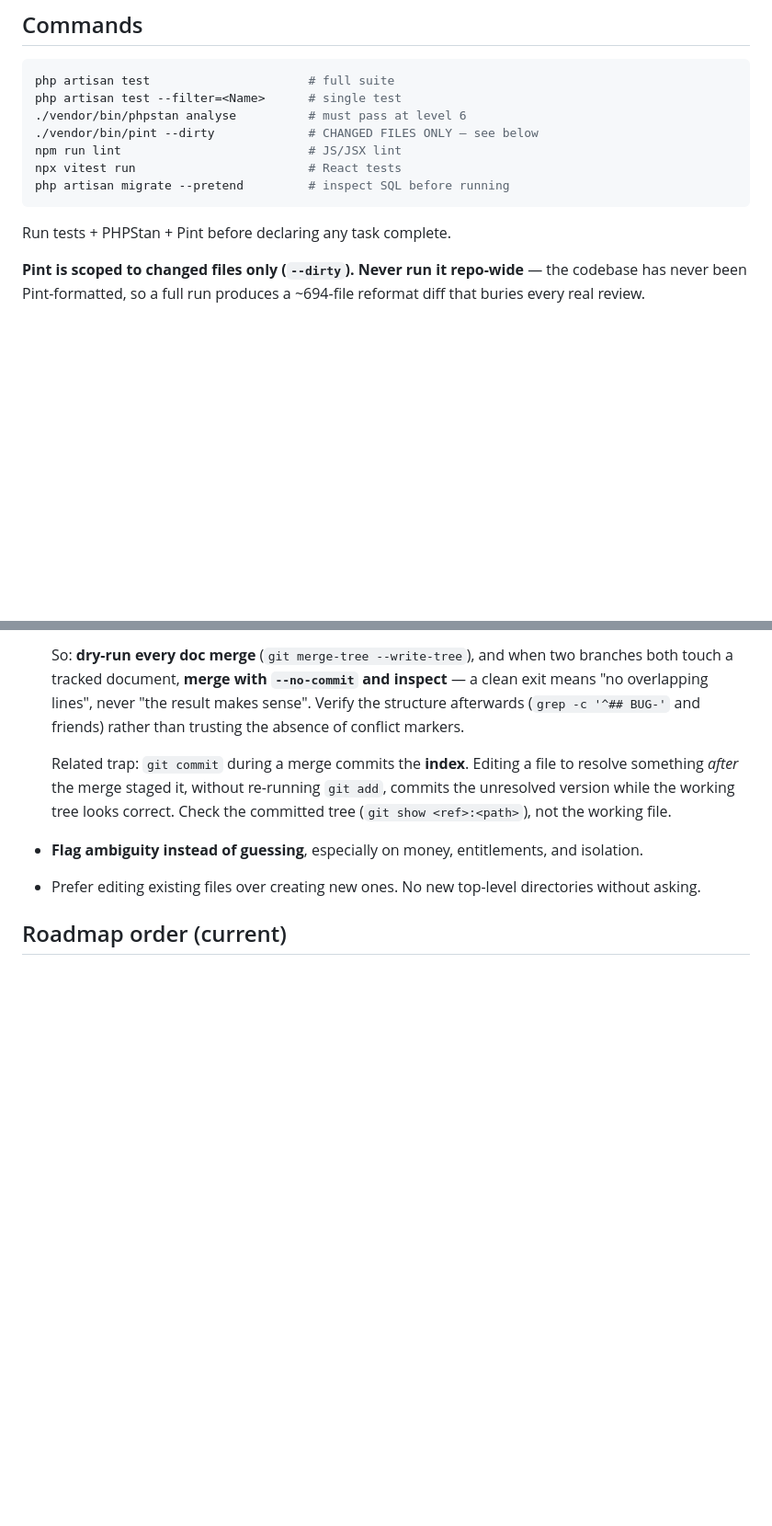
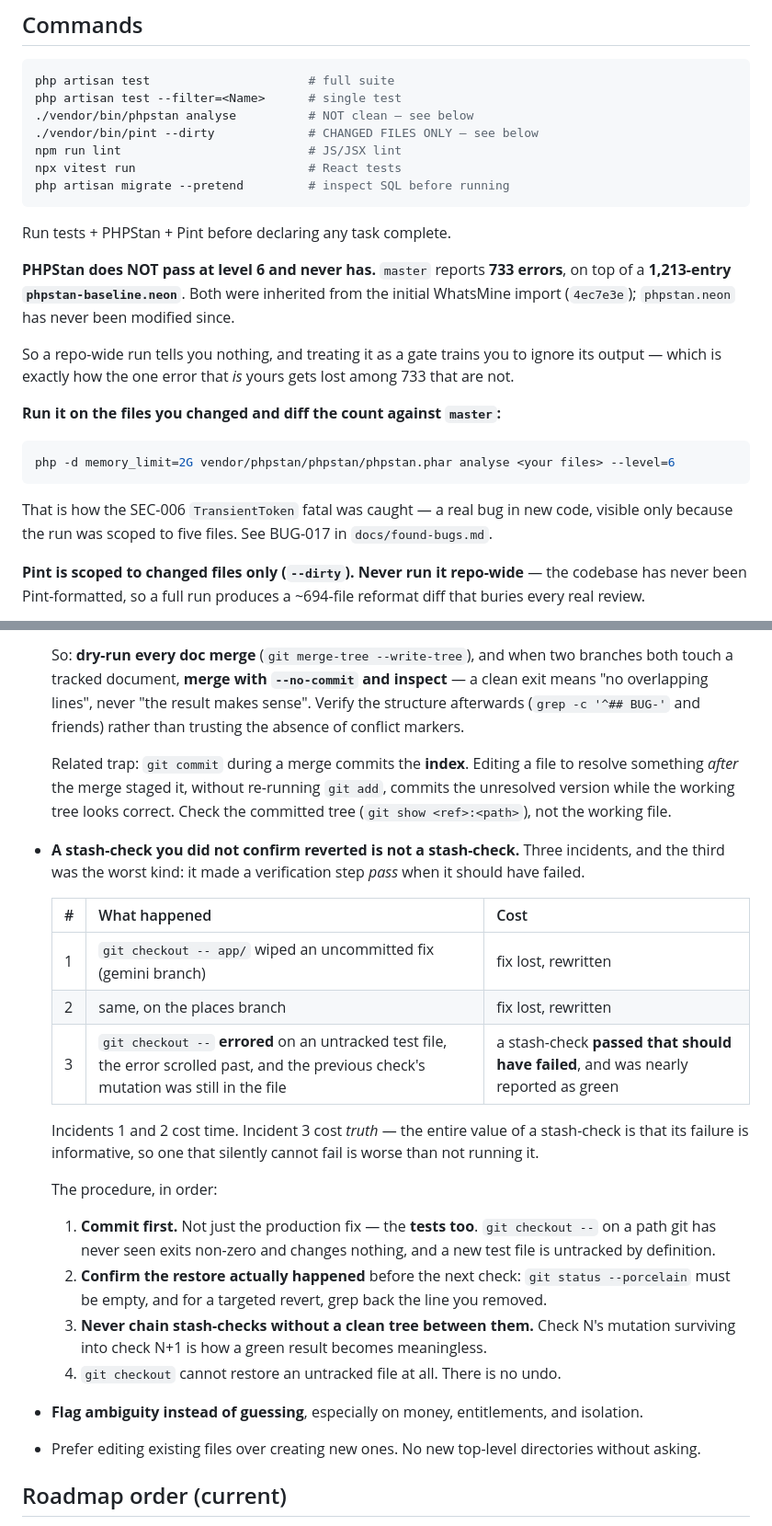
Before and after one commit to honeygarg389/Automation_Xpert, a Markdown page: CLAUDE.md, 2 parts joined by grey strips. Shown at 92% size. GitHub-like rendering; blank space fills up the shorter version.

Commit message:
docs(claude): correct the PHPStan claim and record the stash-check restore rule
The PHPStan line said 'must pass at level 6'. It does not and never has: 733
errors on master, on top of a 1213-entry baseline, both inherited from the
initial import (4ec7e3e) with phpstan.neon never modified since.

That line is read first every session, and an instruction to run a command that
always fails trains the reader to ignore its output — which is how the one error
that IS yours gets lost among 733 that are not. Replaced with the practice that
actually works and the example that proves it: the SEC-006 TransientToken fatal
was caught only because the run was scoped to five changed files.

Also records the git checkout -- rule beside its siblings. Three incidents now,
and the third is the one that justifies a written procedure: checkout errored on
an UNTRACKED test file, the error scrolled past, and the previous check's
mutation was still in place — so a stash-check passed that should have failed
and was nearly reported as green.

Incidents 1 and 2 cost time. Incident 3 cost truth. A verification step that
silently cannot fail is worse than one not run, so the rule is stated as a
procedure: commit first INCLUDING tests, confirm the restore happened, and never
chain stash-checks without a clean tree between them.

````diff
--- a/CLAUDE.md
+++ b/CLAUDE.md
@@ -94,7 +94,7 @@ tier, a generic add-on/entitlement layer, and a Smart QR module.
 ```bash
 php artisan test                      # full suite
 php artisan test --filter=<Name>      # single test
-./vendor/bin/phpstan analyse          # must pass at level 6
+./vendor/bin/phpstan analyse          # NOT clean — see below
 ./vendor/bin/pint --dirty             # CHANGED FILES ONLY — see below
 npm run lint                          # JS/JSX lint
 npx vitest run                        # React tests
@@ -102,6 +102,22 @@ php artisan migrate --pretend         # inspect SQL before running
 ```
 
 Run tests + PHPStan + Pint before declaring any task complete.
+
+**PHPStan does NOT pass at level 6 and never has.** `master` reports **733 errors**, on top of
+a **1,213-entry `phpstan-baseline.neon`**. Both were inherited from the initial WhatsMine
+import (`4ec7e3e`); `phpstan.neon` has never been modified since.
+
+So a repo-wide run tells you nothing, and treating it as a gate trains you to ignore its
+output — which is exactly how the one error that *is* yours gets lost among 733 that are not.
+
+**Run it on the files you changed and diff the count against `master`:**
+
+```bash
+php -d memory_limit=2G vendor/phpstan/phpstan/phpstan.phar analyse <your files> --level=6
+```
+
+That is how the SEC-006 `TransientToken` fatal was caught — a real bug in new code, visible
+only because the run was scoped to five files. See BUG-017 in `docs/found-bugs.md`.
 
 **Pint is scoped to changed files only (`--dirty`). Never run it repo-wide** — the codebase
 has never been Pint-formatted, so a full run produces a ~694-file reformat diff that buries
@@ -243,6 +259,30 @@ Rules:
   something *after* the merge staged it, without re-running `git add`, commits the unresolved
   version while the working tree looks correct. Check the committed tree
   (`git show <ref>:<path>`), not the working file.
+- **A stash-check you did not confirm reverted is not a stash-check.** Three incidents, and
+  the third was the worst kind: it made a verification step *pass* when it should have failed.
+
+  | # | What happened | Cost |
+  |---|---|---|
+  | 1 | `git checkout -- app/` wiped an uncommitted fix (gemini branch) | fix lost, rewritten |
+  | 2 | same, on the places branch | fix lost, rewritten |
+  | 3 | `git checkout --` **errored** on an untracked test file, the error scrolled past, and the previous check's mutation was still in the file | a stash-check **passed that should have failed**, and was nearly reported as green |
+
+  Incidents 1 and 2 cost time. Incident 3 cost *truth* — the entire value of a stash-check is
+  that its failure is informative, so one that silently cannot fail is worse than not running
+  it.
+
+  The procedure, in order:
+
+  1. **Commit first.** Not just the production fix — the **tests too**. `git checkout --` on a
+     path git has never seen exits non-zero and changes nothing, and a new test file is
+     untracked by definition.
+  2. **Confirm the restore actually happened** before the next check: `git status --porcelain`
+     must be empty, and for a targeted revert, grep back the line you removed.
+  3. **Never chain stash-checks without a clean tree between them.** Check N's mutation
+     surviving into check N+1 is how a green result becomes meaningless.
+  4. `git checkout` cannot restore an untracked file at all. There is no undo.
+
 - **Flag ambiguity instead of guessing**, especially on money, entitlements, and isolation.
 - Prefer editing existing files over creating new ones. No new top-level directories without
   asking.
````
